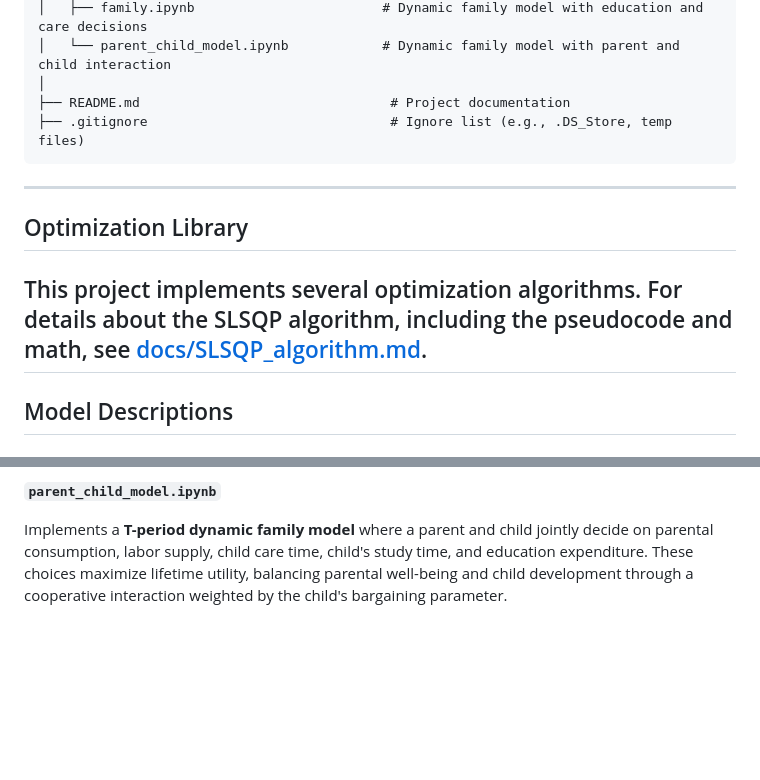
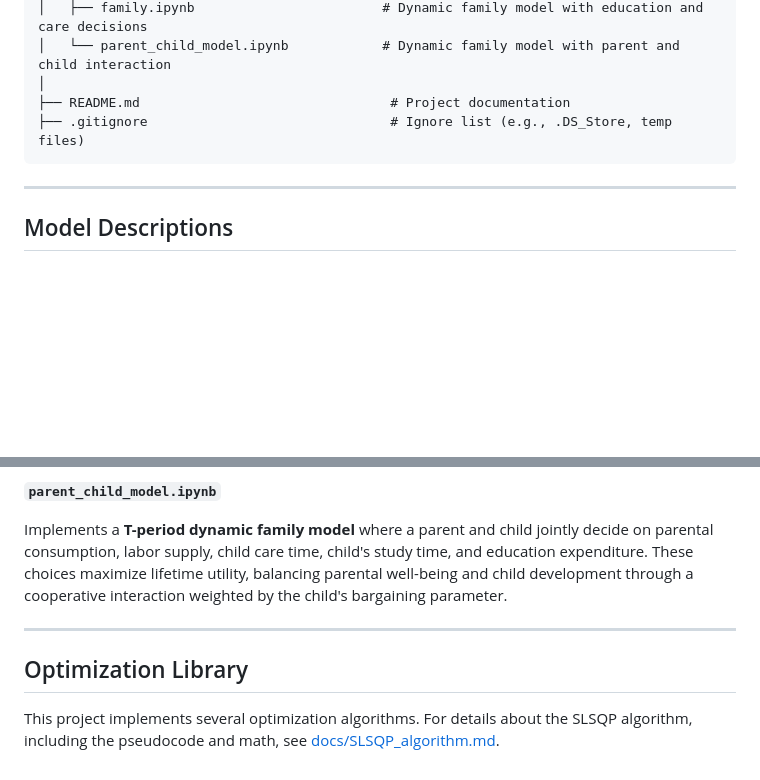
Before and after one commit to Ali-Iranpour/Structural-estimation, a Markdown page: README.md, 2 parts joined by grey strips. Rendered like a GitHub page; blank space fills up the shorter version.

Commit message:
Update README and SLSQP algorithm documentation

````diff
--- a/README.md
+++ b/README.md
@@ -16,10 +16,6 @@
 ├── README.md                                # Project documentation
 ├── .gitignore                               # Ignore list (e.g., .DS_Store, temp files)
 ```
----
-## Optimization Library
-
-This project implements several optimization algorithms. For details about the SLSQP algorithm, including the pseudocode and math, see [docs/SLSQP_algorithm.md](docs/SLSQP_algorithm.md).
 ---
 
 ## Model Descriptions
@@ -61,3 +57,9 @@ Implements a **T-period dynamic family model** with endogenous investment in chi
 **`parent_child_model.ipynb`**
 
 Implements a **T-period dynamic family model** where a parent and child jointly decide on parental consumption, labor supply, child care time, child's study time, and education expenditure. These choices maximize lifetime utility, balancing parental well-being and child development through a cooperative interaction weighted by the child's bargaining parameter.
+
+---
+## Optimization Library
+
+
+This project implements several optimization algorithms. For details about the SLSQP algorithm, including the pseudocode and math, see [docs/SLSQP_algorithm.md](docs/SLSQP_algorithm.md).
````
Also changed, not shown: docs/SLSQP_algorithm.md (+16 -16 lines).
